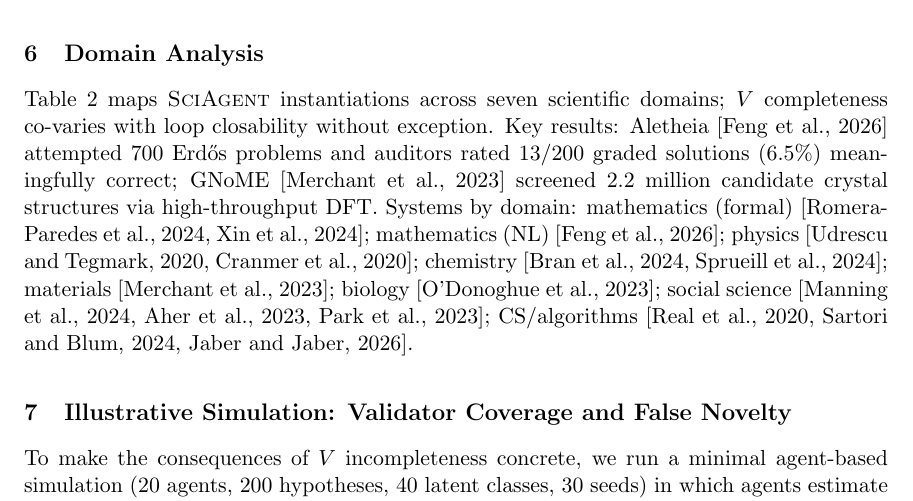
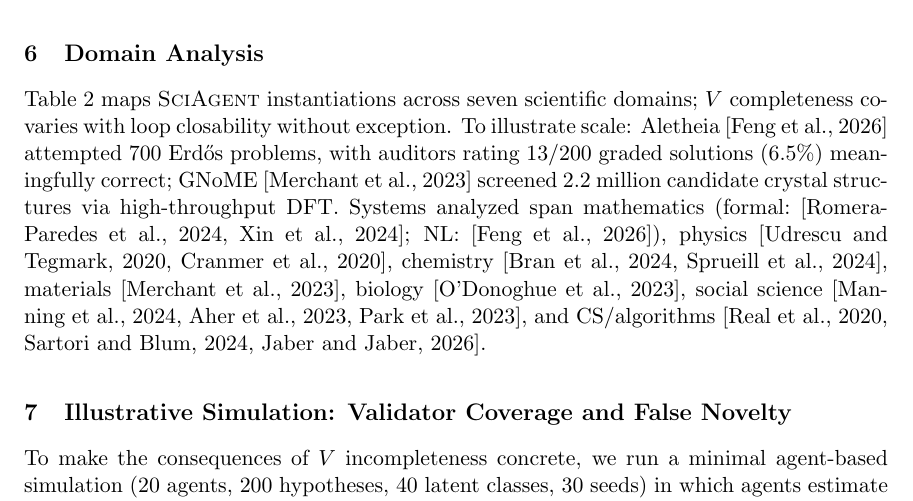
Before and after one commit to ysys143/servo-caisc2026, a LaTeX paper (paper_1_framework/main.tex): part of page 4 of 11, cut so that both start at the same text. Compiled offline with pdfLaTeX.

Commit message:
Deslop: tighten §6 domain intro (Key results/Systems by domain → prose flow)

```diff
--- a/paper_1_framework/main.tex
+++ b/paper_1_framework/main.tex
@@ -166,7 +166,7 @@
 \section{Domain Analysis}
 \label{sec:domains}
 
-Table~\ref{tab:domain-comparison} maps \framework{} instantiations across seven scientific domains; $V$ completeness co-varies with loop closability without exception. Key results: Aletheia~\citep{google2026aletheia} attempted 700 Erd\H{o}s problems and auditors rated 13/200 graded solutions (6.5\%) meaningfully correct; GNoME~\citep{merchant2023gnome} screened 2.2 million candidate crystal structures via high-throughput DFT. Systems by domain: mathematics (formal)~\citep{romera2023funsearch,xin2024deepseek}; mathematics (NL)~\citep{google2026aletheia}; physics~\citep{udrescu2020afeynman,cranmer2020symbolic}; chemistry~\citep{bran2023chemcrow,sprueill2024chemreasoner}; materials~\citep{merchant2023gnome}; biology~\citep{odonoghue2023bioplanner}; social science~\citep{manning2024automated,aher2023turing,park2023generative}; CS/algorithms~\citep{real2020automlzero,sartori2024algodiscovery,jaber2026autokernel}.
+Table~\ref{tab:domain-comparison} maps \framework{} instantiations across seven scientific domains; $V$ completeness co-varies with loop closability without exception. To illustrate scale: Aletheia~\citep{google2026aletheia} attempted 700 Erd\H{o}s problems, with auditors rating 13/200 graded solutions (6.5\%) meaningfully correct; GNoME~\citep{merchant2023gnome} screened 2.2 million candidate crystal structures via high-throughput DFT. Systems analyzed span mathematics (formal:~\citep{romera2023funsearch,xin2024deepseek}; NL:~\citep{google2026aletheia}), physics~\citep{udrescu2020afeynman,cranmer2020symbolic}, chemistry~\citep{bran2023chemcrow,sprueill2024chemreasoner}, materials~\citep{merchant2023gnome}, biology~\citep{odonoghue2023bioplanner}, social science~\citep{manning2024automated,aher2023turing,park2023generative}, and CS/algorithms~\citep{real2020automlzero,sartori2024algodiscovery,jaber2026autokernel}.
 
 \begin{table}[h]
 \centering
```
Also changed, not shown: paper_1_framework/main.pdf.
